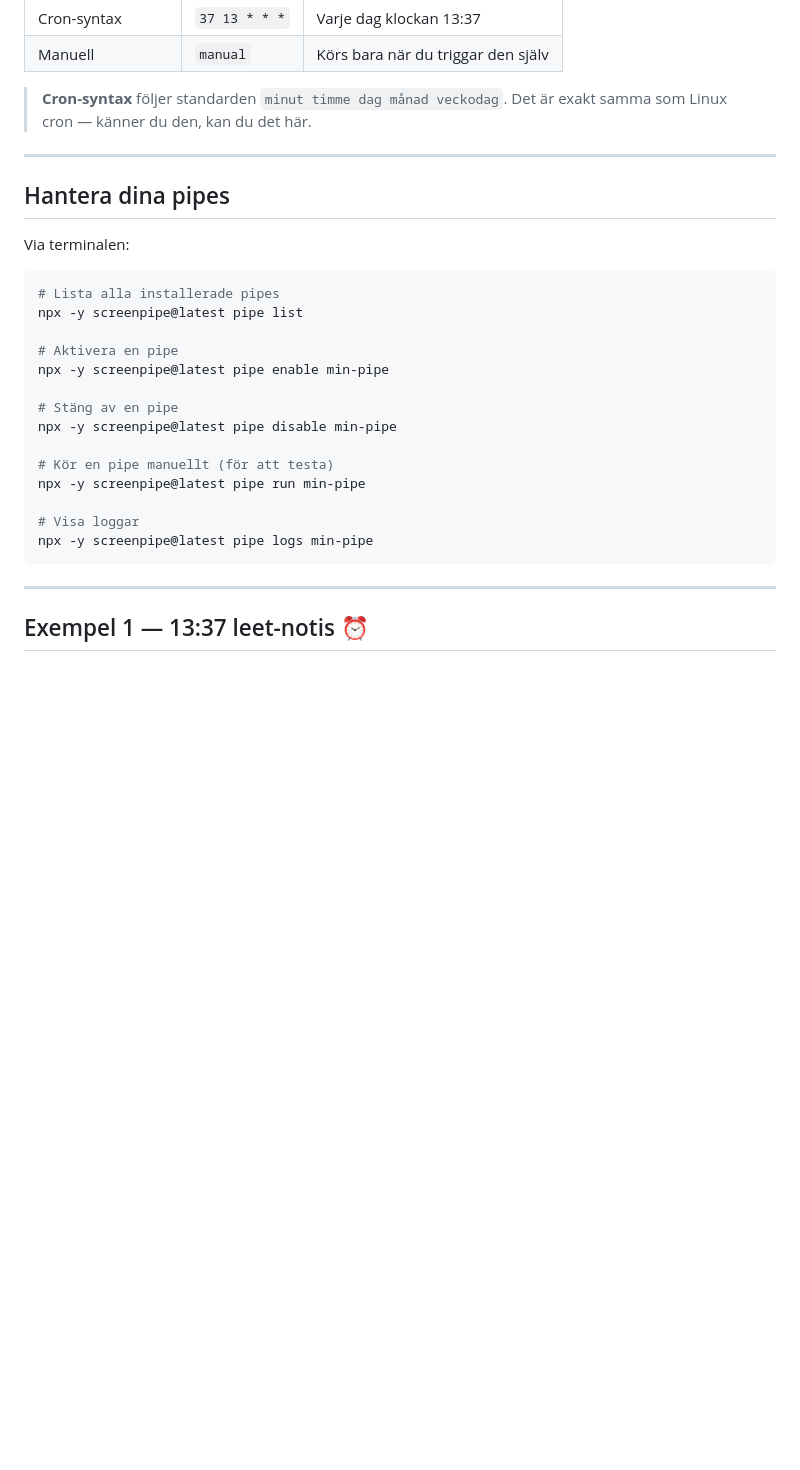
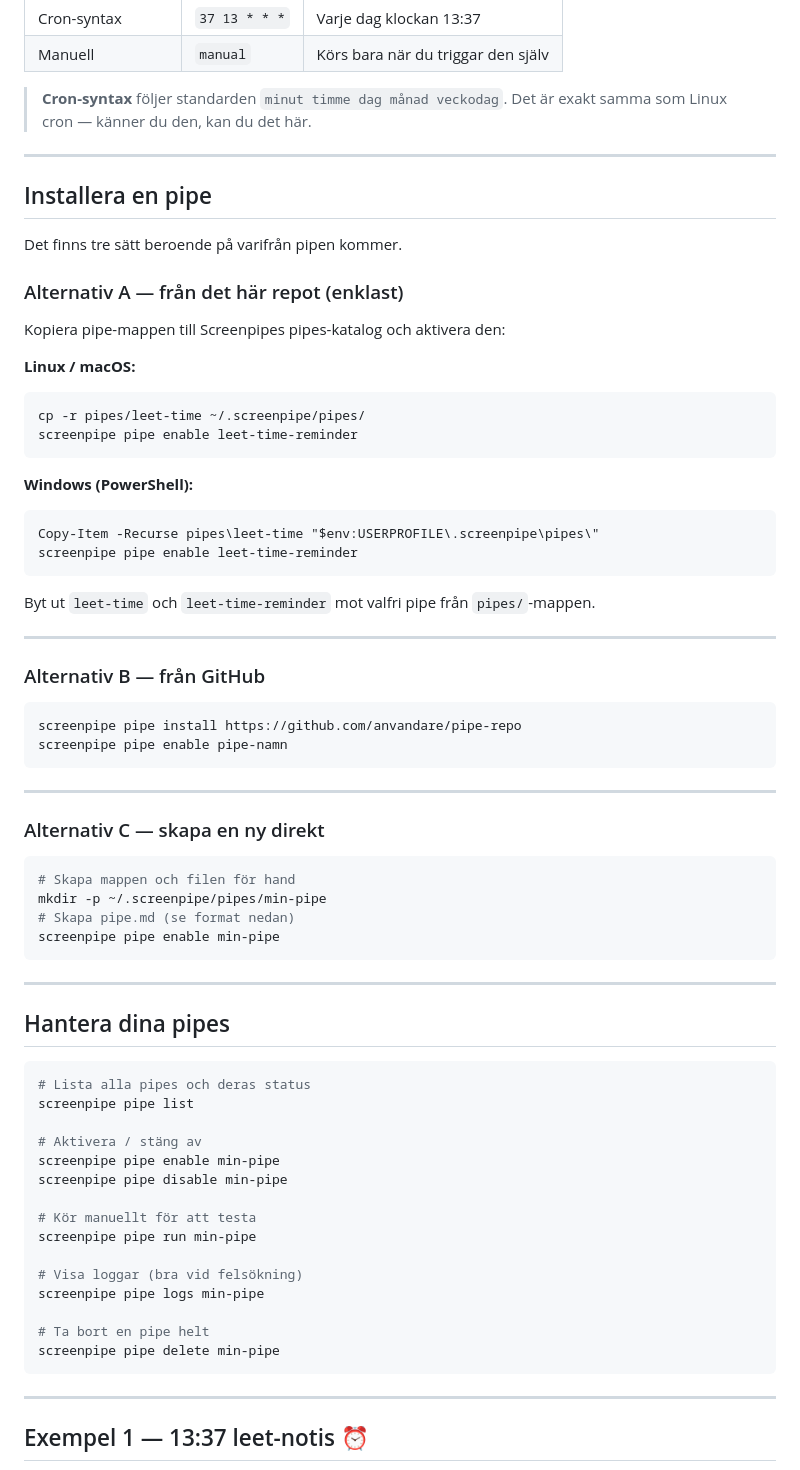
Before and after one commit to marcusjobb/Infinet_Inspiration_Lecture, a Markdown page: guides/skapa_pipes.md, the part around the change. GitHub-like rendering; blank space fills up the shorter version.

Commit message:
docs: lägg till tydlig installationssektion i pipeguiden
Tre vägar: kopiera från repot, installera från GitHub, skapa från scratch.
Windows + Linux/macOS-kommandon. npx ersatt med screenpipe direkt.

Co-Authored-By: Claude Sonnet 4.6 <noreply@anthropic.com>

````diff
--- a/guides/skapa_pipes.md
+++ b/guides/skapa_pipes.md
@@ -81,25 +81,68 @@ Under det har vi **prompten** — instruktionerna till AI:n.
 
 ---
 
+## Installera en pipe
+
+Det finns tre sätt beroende på varifrån pipen kommer.
+
+### Alternativ A — från det här repot (enklast)
+
+Kopiera pipe-mappen till Screenpipes pipes-katalog och aktivera den:
+
+**Linux / macOS:**
+```bash
+cp -r pipes/leet-time ~/.screenpipe/pipes/
+screenpipe pipe enable leet-time-reminder
+```
+
+**Windows (PowerShell):**
+```powershell
+Copy-Item -Recurse pipes\leet-time "$env:USERPROFILE\.screenpipe\pipes\"
+screenpipe pipe enable leet-time-reminder
+```
+
+Byt ut `leet-time` och `leet-time-reminder` mot valfri pipe från `pipes/`-mappen.
+
+---
+
+### Alternativ B — från GitHub
+
+```bash
+screenpipe pipe install https://github.com/anvandare/pipe-repo
+screenpipe pipe enable pipe-namn
+```
+
+---
+
+### Alternativ C — skapa en ny direkt
+
+```bash
+# Skapa mappen och filen för hand
+mkdir -p ~/.screenpipe/pipes/min-pipe
+# Skapa pipe.md (se format nedan)
+screenpipe pipe enable min-pipe
+```
+
+---
+
 ## Hantera dina pipes
 
-Via terminalen:
+```bash
+# Lista alla pipes och deras status
+screenpipe pipe list
 
-```bash
-# Lista alla installerade pipes
-npx -y screenpipe@latest pipe list
+# Aktivera / stäng av
+screenpipe pipe enable min-pipe
+screenpipe pipe disable min-pipe
 
-# Aktivera en pipe
-npx -y screenpipe@latest pipe enable min-pipe
+# Kör manuellt för att testa
+screenpipe pipe run min-pipe
 
-# Stäng av en pipe
-npx -y screenpipe@latest pipe disable min-pipe
+# Visa loggar (bra vid felsökning)
+screenpipe pipe logs min-pipe
 
-# Kör en pipe manuellt (för att testa)
-npx -y screenpipe@latest pipe run min-pipe
-
-# Visa loggar
-npx -y screenpipe@latest pipe logs min-pipe
+# Ta bort en pipe helt
+screenpipe pipe delete min-pipe
 ```
 
 ---
````
